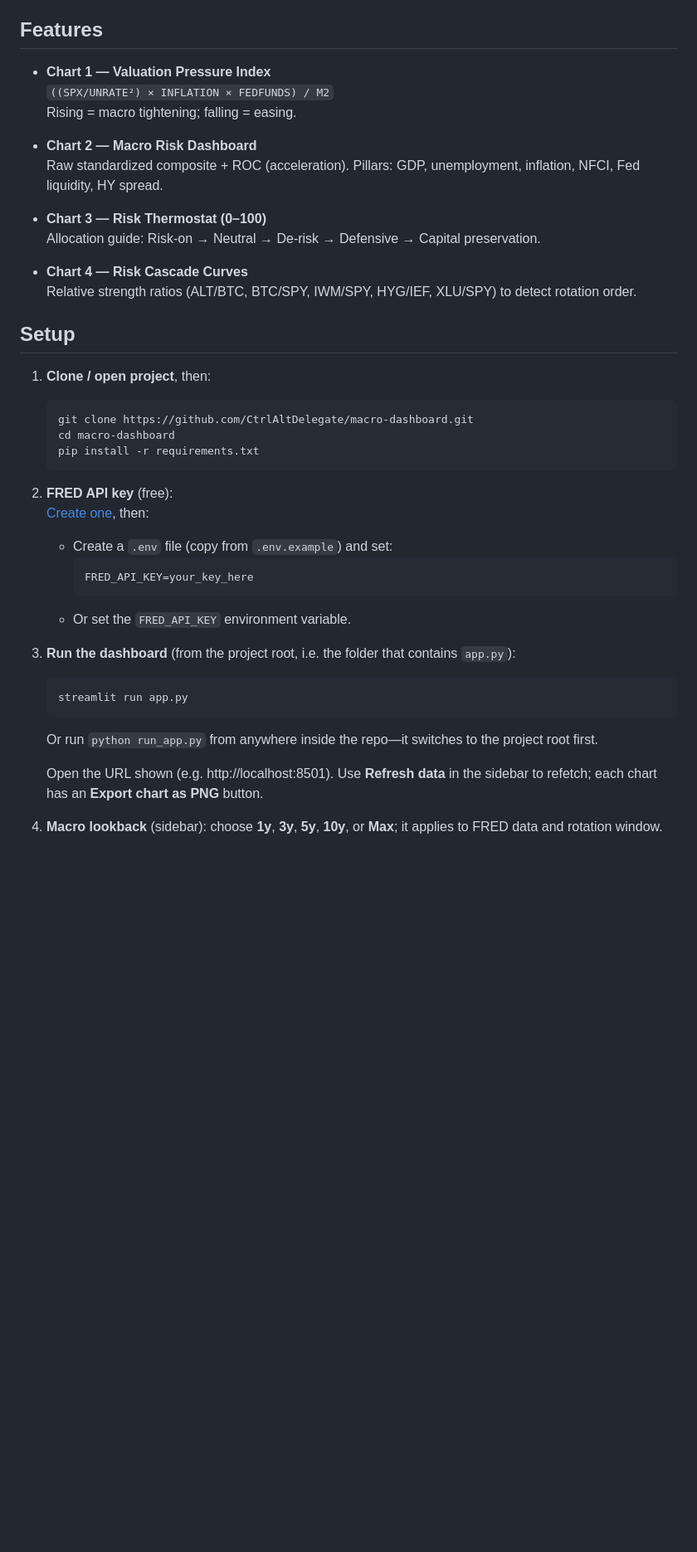
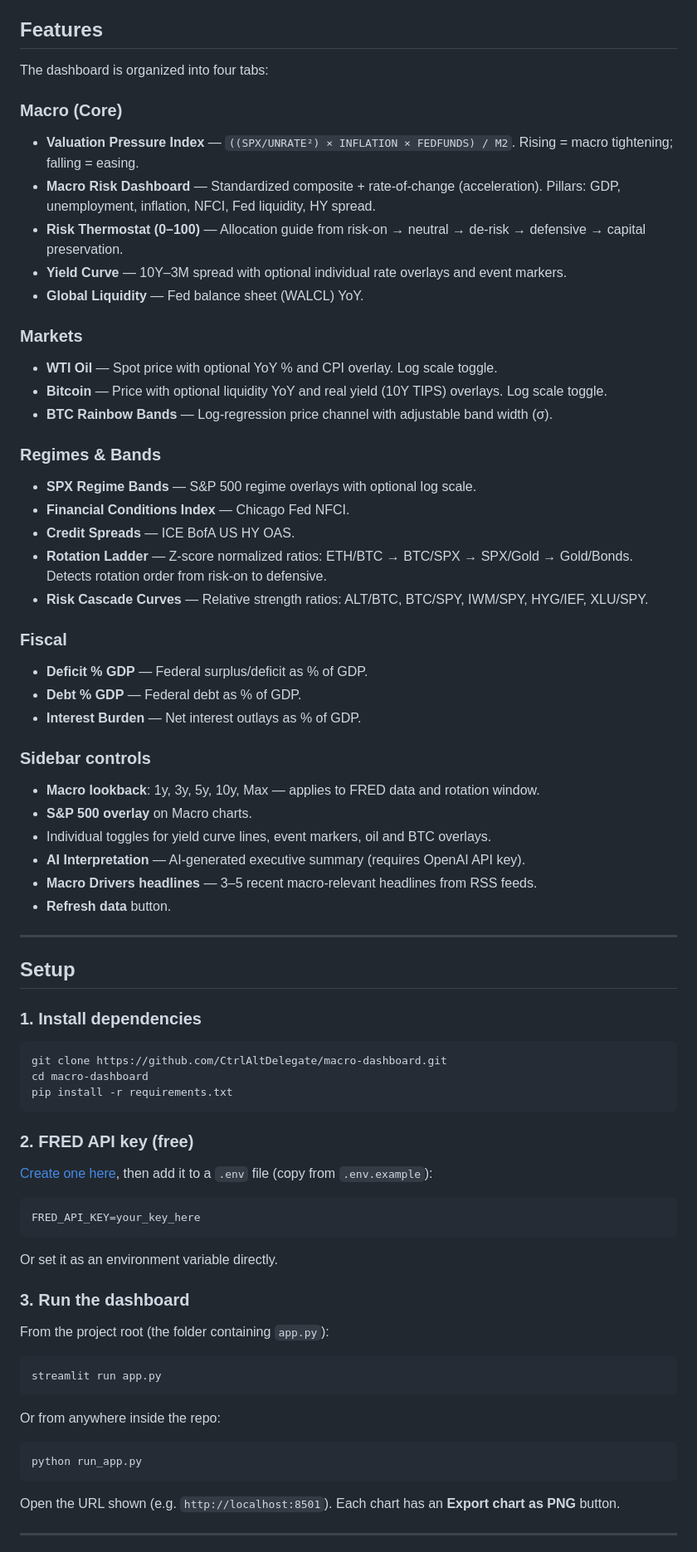
Before and after one commit to CtrlAltDelegate/macro-dashboard, a Markdown page: README.md, the part around one of its changes. Shown at 83% size. Drawn GitHub-style; blank space fills up the shorter version.

````diff
--- a/README.md
+++ b/README.md
@@ -4,46 +4,77 @@ Private, local-first analytical dashboard for macro/market regime indicators. Pr
 
 ## Features
 
-- **Chart 1 — Valuation Pressure Index**
-  `((SPX/UNRATE²) × INFLATION × FEDFUNDS) / M2`
-  Rising = macro tightening; falling = easing.
+The dashboard is organized into four tabs:
 
-- **Chart 2 — Macro Risk Dashboard**
-  Raw standardized composite + ROC (acceleration). Pillars: GDP, unemployment, inflation, NFCI, Fed liquidity, HY spread.
+### Macro (Core)
+- **Valuation Pressure Index** — `((SPX/UNRATE²) × INFLATION × FEDFUNDS) / M2`. Rising = macro tightening; falling = easing.
+- **Macro Risk Dashboard** — Standardized composite + rate-of-change (acceleration). Pillars: GDP, unemployment, inflation, NFCI, Fed liquidity, HY spread.
+- **Risk Thermostat (0–100)** — Allocation guide from risk-on → neutral → de-risk → defensive → capital preservation.
+- **Yield Curve** — 10Y–3M spread with optional individual rate overlays and event markers.
+- **Global Liquidity** — Fed balance sheet (WALCL) YoY.
 
-- **Chart 3 — Risk Thermostat (0–100)**
-  Allocation guide: Risk-on → Neutral → De-risk → Defensive → Capital preservation.
+### Markets
+- **WTI Oil** — Spot price with optional YoY % and CPI overlay. Log scale toggle.
+- **Bitcoin** — Price with optional liquidity YoY and real yield (10Y TIPS) overlays. Log scale toggle.
+- **BTC Rainbow Bands** — Log-regression price channel with adjustable band width (σ).
 
-- **Chart 4 — Risk Cascade Curves**
-  Relative strength ratios (ALT/BTC, BTC/SPY, IWM/SPY, HYG/IEF, XLU/SPY) to detect rotation order.
+### Regimes & Bands
+- **SPX Regime Bands** — S&P 500 regime overlays with optional log scale.
+- **Financial Conditions Index** — Chicago Fed NFCI.
+- **Credit Spreads** — ICE BofA US HY OAS.
+- **Rotation Ladder** — Z-score normalized ratios: ETH/BTC → BTC/SPX → SPX/Gold → Gold/Bonds. Detects rotation order from risk-on to defensive.
+- **Risk Cascade Curves** — Relative strength ratios: ALT/BTC, BTC/SPY, IWM/SPY, HYG/IEF, XLU/SPY.
+
+### Fiscal
+- **Deficit % GDP** — Federal surplus/deficit as % of GDP.
+- **Debt % GDP** — Federal debt as % of GDP.
+- **Interest Burden** — Net interest outlays as % of GDP.
+
+### Sidebar controls
+- **Macro lookback**: 1y, 3y, 5y, 10y, Max — applies to FRED data and rotation window.
+- **S&P 500 overlay** on Macro charts.
+- Individual toggles for yield curve lines, event markers, oil and BTC overlays.
+- **AI Interpretation** — AI-generated executive summary (requires OpenAI API key).
+- **Macro Drivers headlines** — 3–5 recent macro-relevant headlines from RSS feeds.
+- **Refresh data** button.
+
+---
 
 ## Setup
 
-1. **Clone / open project**, then:
+### 1. Install dependencies
 
-   ```bash
-   git clone https://github.com/CtrlAltDelegate/macro-dashboard.git
-   cd macro-dashboard
-   pip install -r requirements.txt
-   ```
+```bash
+git clone https://github.com/CtrlAltDelegate/macro-dashboard.git
+cd macro-dashboard
+pip install -r requirements.txt
+```
 
-2. **FRED API key** (free):
-   [Create one](https://fred.stlouisfed.org/docs/api/api_key.html), then:
+### 2. FRED API key (free)
 
-   - Create a `.env` file (copy from `.env.example`) and set:
-     ```env
-     FRED_API_KEY=your_key_here
-     ```
-   - Or set the `FRED_API_KEY` environment variable.
+[Create one here](https://fred.stlouisfed.org/docs/api/api_key.html), then add it to a `.env` file (copy from `.env.example`):
 
-3. **Run the dashboard** (from the project root, i.e. the folder that contains `app.py`):
+```env
+FRED_API_KEY=your_key_here
+```
 
-   ```bash
-   streamlit run app.py
-   ```
+Or set it as an environment variable directly.
 
-   Or run `python run_app.py` from anywhere inside the repo—it switches to the project root first.
+### 3. Run the dashboard
 
-   Open the URL shown (e.g. http://localhost:8501). Use **Refresh data** in the sidebar to refetch; each chart has an **Export chart as PNG** button.
+From the project root (the folder containing `app.py`):
 
-4. **Macro lookback** (sidebar): choose **1y**, **3y**, **5y**, **10y**, or **Max**; it applies to FRED data and rotation window.
+```bash
+streamlit run app.py
+```
+
+Or from anywhere inside the repo:
+
+```bash
+python run_app.py
+```
+
+Open the URL shown (e.g. `http://localhost:8501`). Each chart has an **Export chart as PNG** button.
+
+---
+
````
Also changed, not shown: other parts of README.md (+50 -24 lines).
